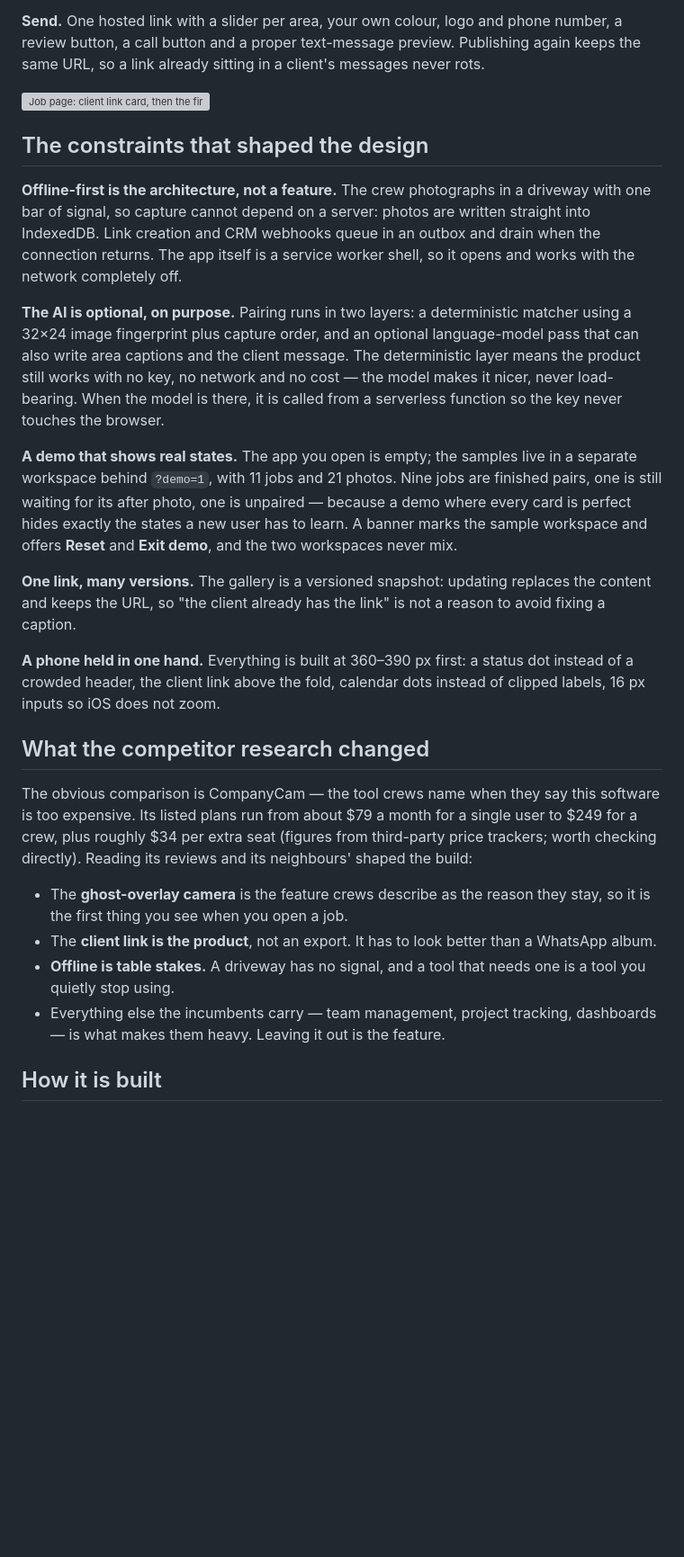
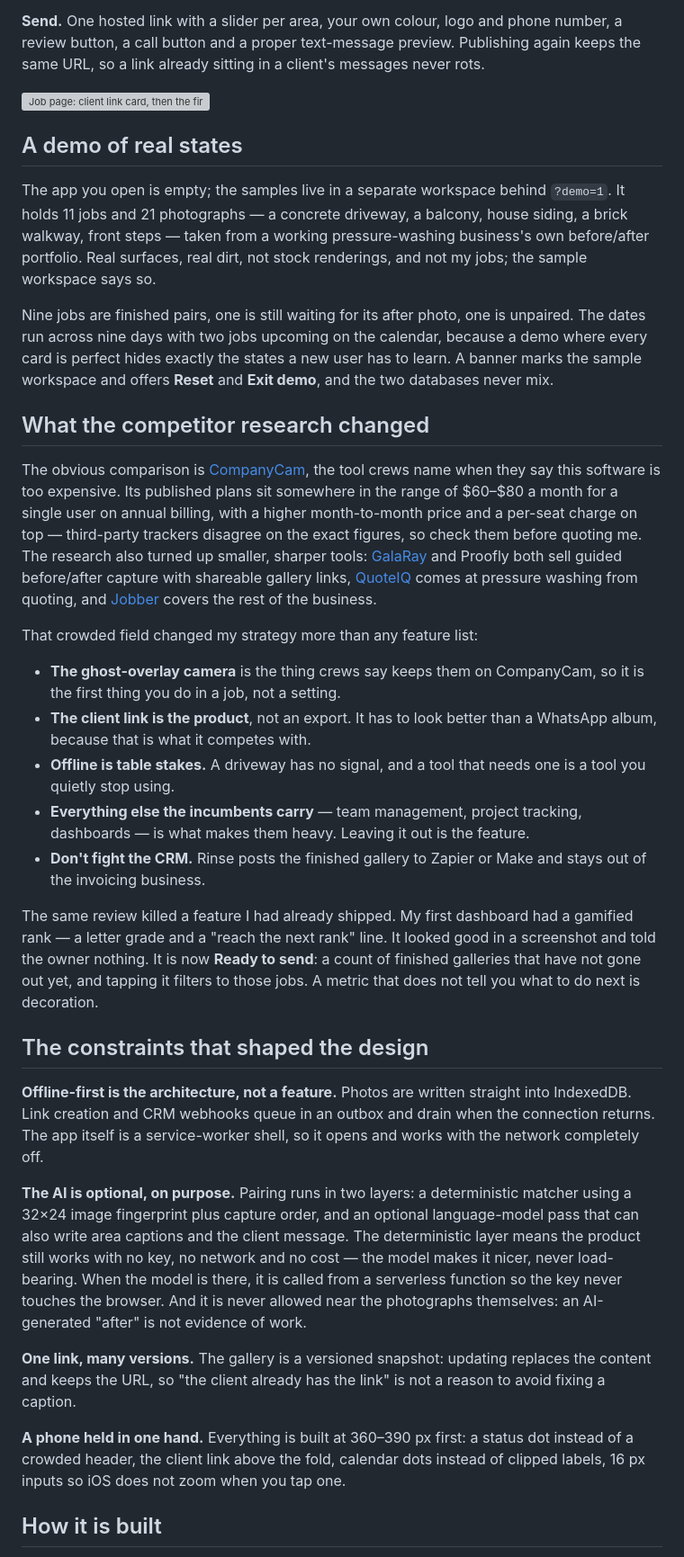
Before and after one commit to iYANSEN/rinse, a Markdown page: devpost/story.md, the part around one of its changes. Shown at 90% size. Drawn GitHub-style; blank space fills up the shorter version; grey boxes are pictures that could not be loaded.

```diff
--- a/devpost/story.md
+++ b/devpost/story.md
@@ -22,26 +22,35 @@ I am an electrical engineering student in Morocco, and every app I had built bef
 
 ![Job page: client link card, then the first before/after pair](https://raw.githubusercontent.com/iYANSEN/rinse/master/devpost/shots/job.jpg)
 
+## A demo of real states
+
+The app you open is empty; the samples live in a separate workspace behind `?demo=1`. It holds 11 jobs and 21 photographs — a concrete driveway, a balcony, house siding, a brick walkway, front steps — taken from a working pressure-washing business's own before/after portfolio. Real surfaces, real dirt, not stock renderings, and not my jobs; the sample workspace says so.
+
+Nine jobs are finished pairs, one is still waiting for its after photo, one is unpaired. The dates run across nine days with two jobs upcoming on the calendar, because a demo where every card is perfect hides exactly the states a new user has to learn. A banner marks the sample workspace and offers **Reset** and **Exit demo**, and the two databases never mix.
+
+## What the competitor research changed
+
+The obvious comparison is [CompanyCam](https://companycam.com), the tool crews name when they say this software is too expensive. Its published plans sit somewhere in the range of $60–$80 a month for a single user on annual billing, with a higher month-to-month price and a per-seat charge on top — third-party trackers disagree on the exact figures, so check them before quoting me. The research also turned up smaller, sharper tools: [GalaRay](https://galaray.app) and Proofly both sell guided before/after capture with shareable gallery links, [QuoteIQ](https://myquoteiq.com) comes at pressure washing from quoting, and [Jobber](https://www.getjobber.com) covers the rest of the business.
+
+That crowded field changed my strategy more than any feature list:
+
+- **The ghost-overlay camera** is the thing crews say keeps them on CompanyCam, so it is the first thing you do in a job, not a setting.
+- **The client link is the product**, not an export. It has to look better than a WhatsApp album, because that is what it competes with.
+- **Offline is table stakes.** A driveway has no signal, and a tool that needs one is a tool you quietly stop using.
+- **Everything else the incumbents carry** — team management, project tracking, dashboards — is what makes them heavy. Leaving it out is the feature.
+- **Don't fight the CRM.** Rinse posts the finished gallery to Zapier or Make and stays out of the invoicing business.
+
+The same review killed a feature I had already shipped. My first dashboard had a gamified rank — a letter grade and a "reach the next rank" line. It looked good in a screenshot and told the owner nothing. It is now **Ready to send**: a count of finished galleries that have not gone out yet, and tapping it filters to those jobs. A metric that does not tell you what to do next is decoration.
+
 ## The constraints that shaped the design
 
-**Offline-first is the architecture, not a feature.** The crew photographs in a driveway with one bar of signal, so capture cannot depend on a server: photos are written straight into IndexedDB. Link creation and CRM webhooks queue in an outbox and drain when the connection returns. The app itself is a service worker shell, so it opens and works with the network completely off.
+**Offline-first is the architecture, not a feature.** Photos are written straight into IndexedDB. Link creation and CRM webhooks queue in an outbox and drain when the connection returns. The app itself is a service-worker shell, so it opens and works with the network completely off.
 
-**The AI is optional, on purpose.** Pairing runs in two layers: a deterministic matcher using a 32×24 image fingerprint plus capture order, and an optional language-model pass that can also write area captions and the client message. The deterministic layer means the product still works with no key, no network and no cost — the model makes it nicer, never load-bearing. When the model is there, it is called from a serverless function so the key never touches the browser.
-
-**A demo that shows real states.** The app you open is empty; the samples live in a separate workspace behind `?demo=1`, with 11 jobs and 21 photos. Nine jobs are finished pairs, one is still waiting for its after photo, one is unpaired — because a demo where every card is perfect hides exactly the states a new user has to learn. A banner marks the sample workspace and offers **Reset** and **Exit demo**, and the two workspaces never mix.
+**The AI is optional, on purpose.** Pairing runs in two layers: a deterministic matcher using a 32×24 image fingerprint plus capture order, and an optional language-model pass that can also write area captions and the client message. The deterministic layer means the product still works with no key, no network and no cost — the model makes it nicer, never load-bearing. When the model is there, it is called from a serverless function so the key never touches the browser. And it is never allowed near the photographs themselves: an AI-generated "after" is not evidence of work.
 
 **One link, many versions.** The gallery is a versioned snapshot: updating replaces the content and keeps the URL, so "the client already has the link" is not a reason to avoid fixing a caption.
 
-**A phone held in one hand.** Everything is built at 360–390 px first: a status dot instead of a crowded header, the client link above the fold, calendar dots instead of clipped labels, 16 px inputs so iOS does not zoom.
-
-## What the competitor research changed
-
-The obvious comparison is CompanyCam — the tool crews name when they say this software is too expensive. Its listed plans run from about $79 a month for a single user to $249 for a crew, plus roughly $34 per extra seat (figures from third-party price trackers; worth checking directly). Reading its reviews and its neighbours' shaped the build:
-
-- The **ghost-overlay camera** is the feature crews describe as the reason they stay, so it is the first thing you see when you open a job.
-- The **client link is the product**, not an export. It has to look better than a WhatsApp album.
-- **Offline is table stakes.** A driveway has no signal, and a tool that needs one is a tool you quietly stop using.
-- Everything else the incumbents carry — team management, project tracking, dashboards — is what makes them heavy. Leaving it out is the feature.
+**A phone held in one hand.** Everything is built at 360–390 px first: a status dot instead of a crowded header, the client link above the fold, calendar dots instead of clipped labels, 16 px inputs so iOS does not zoom when you tap one.
 
 ## How it is built
 
```
Also changed, not shown: other parts of devpost/story.md (+11 -4 lines), README.md (+1 -1 lines).
